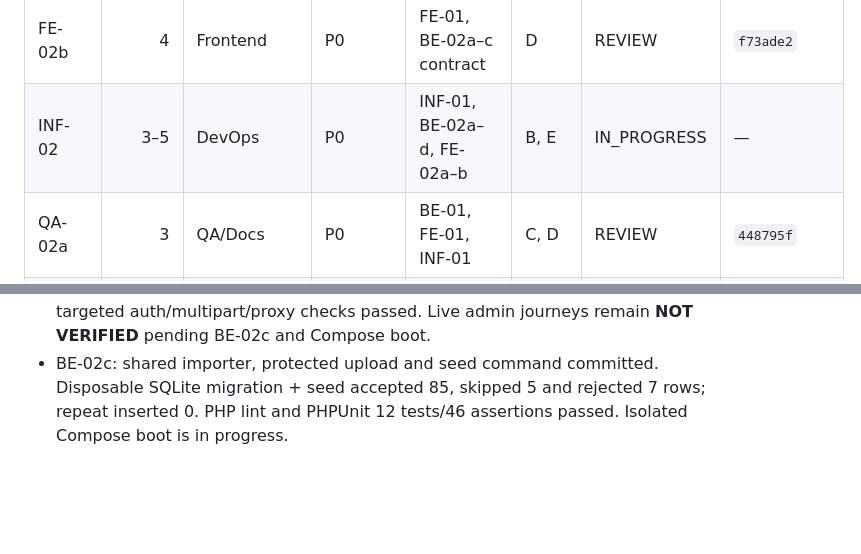
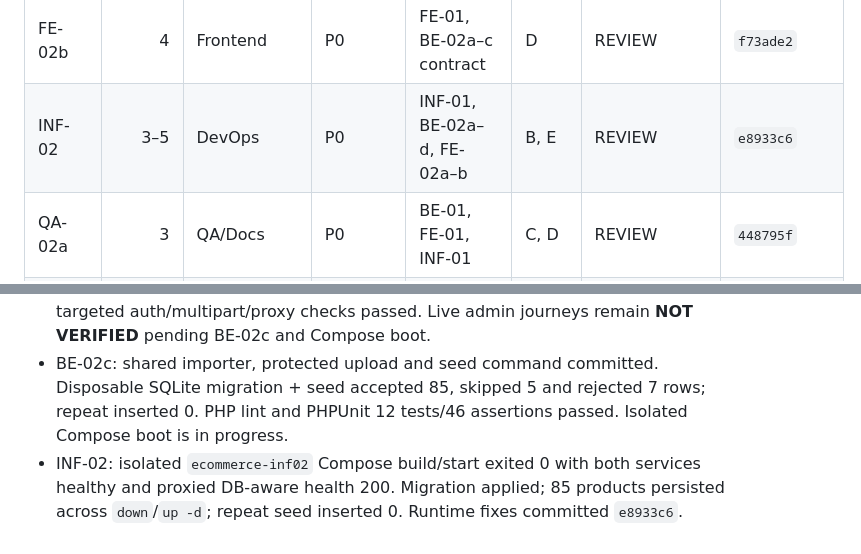
Before and after one commit to yamilelias/e-commerce-challenge, a Markdown page: docs/task-board.md, 2 parts joined by grey strips. GitHub-like rendering; blank space fills up the shorter version.

Commit message:
ARCH-13: Record successful isolated Compose boot

```diff
--- a/docs/task-board.md
+++ b/docs/task-board.md
@@ -15,7 +15,7 @@ Updated 2026-10-15. Statuses: BACKLOG, READY, IN_PROGRESS, REVIEW, DONE, BLOCKED
 | BE-02d | 3 | Backend | P0 | BE-02c | C | IN_PROGRESS | — |
 | FE-02a | 3–4 | Frontend | P0 | FE-01, BE-02d contract | D | REVIEW | `2cfc2d4` |
 | FE-02b | 4 | Frontend | P0 | FE-01, BE-02a–c contract | D | REVIEW | `f73ade2` |
-| INF-02 | 3–5 | DevOps | P0 | INF-01, BE-02a–d, FE-02a–b | B, E | IN_PROGRESS | — |
+| INF-02 | 3–5 | DevOps | P0 | INF-01, BE-02a–d, FE-02a–b | B, E | REVIEW | `e8933c6` |
 | QA-02a | 3 | QA/Docs | P0 | BE-01, FE-01, INF-01 | C, D | REVIEW | `448795f` |
 | QA-02b | 4–5 | QA/Docs | P0 | BE-02a–d, FE-02a–b, INF-01 | C–E | REVIEW | `9c7ca76` |
 | QA-03 | 6 | QA/Docs | P0 | QA-02, INF-02 | F | BACKLOG | — |
@@ -90,3 +90,4 @@ Updated 2026-10-15. Statuses: BACKLOG, READY, IN_PROGRESS, REVIEW, DONE, BLOCKED
 - BE-02b: Composer lockfile, admin session/CSRF and product write endpoints committed. Docker PHPUnit passed 9 tests/33 assertions; `docker compose --env-file .env.example build api` exited 0. API startup still waits on BE-02c seed command.
 - FE-02b: admin login, CRUD and CSV import UI committed; typecheck/lint/build and targeted auth/multipart/proxy checks passed. Live admin journeys remain **NOT VERIFIED** pending BE-02c and Compose boot.
 - BE-02c: shared importer, protected upload and seed command committed. Disposable SQLite migration + seed accepted 85, skipped 5 and rejected 7 rows; repeat inserted 0. PHP lint and PHPUnit 12 tests/46 assertions passed. Isolated Compose boot is in progress.
+- INF-02: isolated `ecommerce-inf02` Compose build/start exited 0 with both services healthy and proxied DB-aware health 200. Migration applied; 85 products persisted across `down`/`up -d`; repeat seed inserted 0. Runtime fixes committed `e8933c6`.
```
